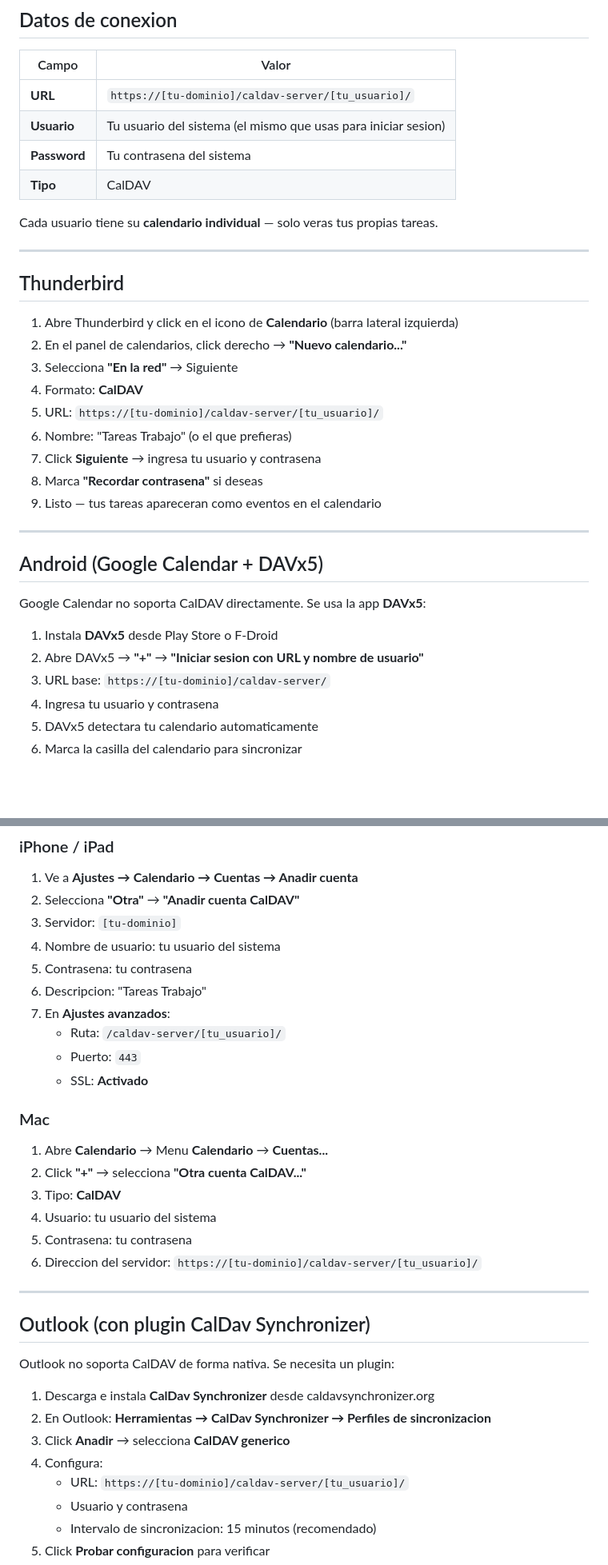
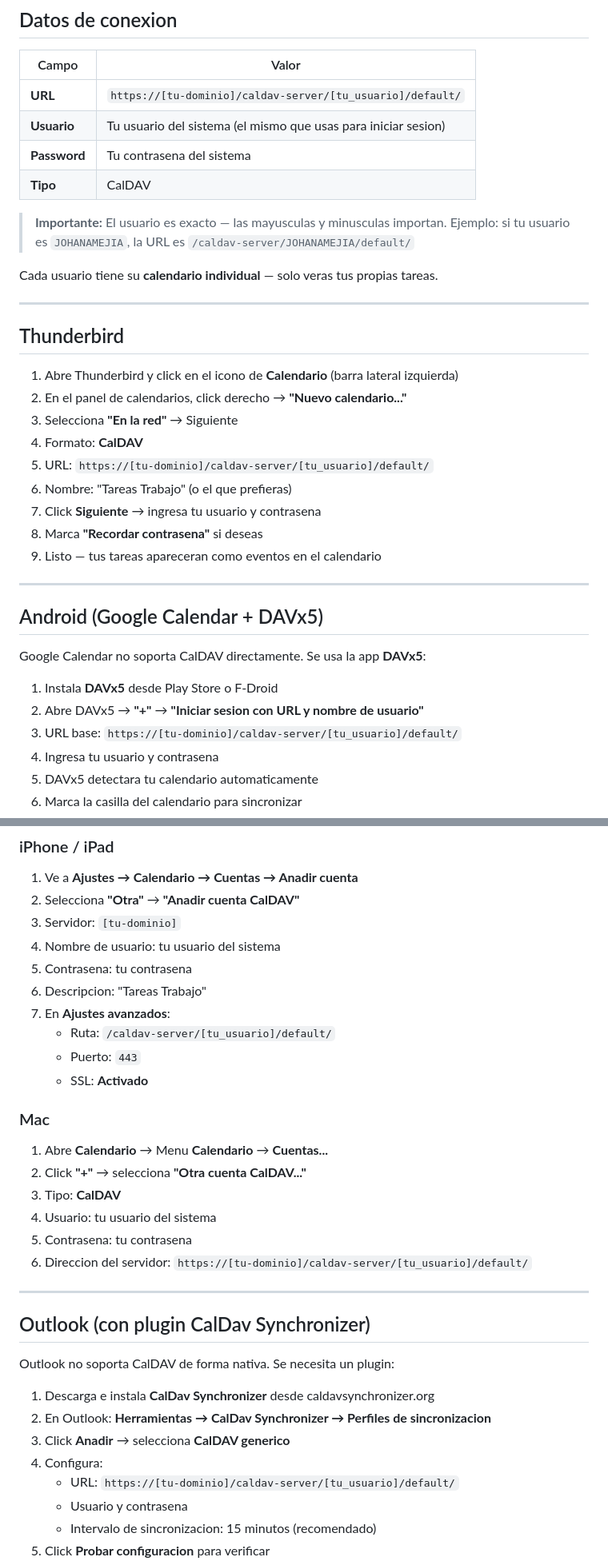
Before and after one commit to bambinounos/employees-overtime, a Markdown page: MANUAL_CALDAV_CLIENTES.md, 2 parts joined by grey strips. Shown at 80% size. Rendered like a GitHub page; blank space fills up the shorter version.

Commit message:
docs: update CalDAV manual with /default/ path in all URLs
All URLs now include /username/default/ to match the new 3-level
CalDAV hierarchy. Added note about case-sensitive usernames and
troubleshooting entry for the "many calendars" issue.

Co-Authored-By: Claude Opus 4.6 (1M context) <noreply@anthropic.com>

```diff
--- a/MANUAL_CALDAV_CLIENTES.md
+++ b/MANUAL_CALDAV_CLIENTES.md
@@ -4,10 +4,13 @@
 
 | Campo | Valor |
 |-------|-------|
-| **URL** | `https://[tu-dominio]/caldav-server/[tu_usuario]/` |
+| **URL** | `https://[tu-dominio]/caldav-server/[tu_usuario]/default/` |
 | **Usuario** | Tu usuario del sistema (el mismo que usas para iniciar sesion) |
 | **Password** | Tu contrasena del sistema |
 | **Tipo** | CalDAV |
+
+> **Importante:** El usuario es exacto — las mayusculas y minusculas importan.
+> Ejemplo: si tu usuario es `JOHANAMEJIA`, la URL es `/caldav-server/JOHANAMEJIA/default/`
 
 Cada usuario tiene su **calendario individual** — solo veras tus propias tareas.
 
@@ -19,7 +22,7 @@ Cada usuario tiene su **calendario individual** — solo veras tus propias tarea
 2. En el panel de calendarios, click derecho → **"Nuevo calendario..."**
 3. Selecciona **"En la red"** → Siguiente
 4. Formato: **CalDAV**
-5. URL: `https://[tu-dominio]/caldav-server/[tu_usuario]/`
+5. URL: `https://[tu-dominio]/caldav-server/[tu_usuario]/default/`
 6. Nombre: "Tareas Trabajo" (o el que prefieras)
 7. Click **Siguiente** → ingresa tu usuario y contrasena
 8. Marca **"Recordar contrasena"** si deseas
@@ -33,7 +36,7 @@ Google Calendar no soporta CalDAV directamente. Se usa la app **DAVx5**:
 
 1. Instala **DAVx5** desde Play Store o F-Droid
 2. Abre DAVx5 → **"+"** → **"Iniciar sesion con URL y nombre de usuario"**
-3. URL base: `https://[tu-dominio]/caldav-server/`
+3. URL base: `https://[tu-dominio]/caldav-server/[tu_usuario]/default/`
 4. Ingresa tu usuario y contrasena
 5. DAVx5 detectara tu calendario automaticamente
 6. Marca la casilla del calendario para sincronizar
@@ -52,7 +55,7 @@ Google Calendar no soporta CalDAV directamente. Se usa la app **DAVx5**:
 5. Contrasena: tu contrasena
 6. Descripcion: "Tareas Trabajo"
 7. En **Ajustes avanzados**:
-   - Ruta: `/caldav-server/[tu_usuario]/`
+   - Ruta: `/caldav-server/[tu_usuario]/default/`
    - Puerto: `443`
    - SSL: **Activado**
 
@@ -63,7 +66,7 @@ Google Calendar no soporta CalDAV directamente. Se usa la app **DAVx5**:
 3. Tipo: **CalDAV**
 4. Usuario: tu usuario del sistema
 5. Contrasena: tu contrasena
-6. Direccion del servidor: `https://[tu-dominio]/caldav-server/[tu_usuario]/`
+6. Direccion del servidor: `https://[tu-dominio]/caldav-server/[tu_usuario]/default/`
 
 ---
 
@@ -75,7 +78,7 @@ Outlook no soporta CalDAV de forma nativa. Se necesita un plugin:
 2. En Outlook: **Herramientas → CalDav Synchronizer → Perfiles de sincronizacion**
 3. Click **Anadir** → selecciona **CalDAV generico**
 4. Configura:
-   - URL: `https://[tu-dominio]/caldav-server/[tu_usuario]/`
+   - URL: `https://[tu-dominio]/caldav-server/[tu_usuario]/default/`
    - Usuario y contrasena
    - Intervalo de sincronizacion: 15 minutos (recomendado)
 5. Click **Probar configuracion** para verificar
```
Also changed, not shown: other parts of MANUAL_CALDAV_CLIENTES.md (+3 -1 lines).
